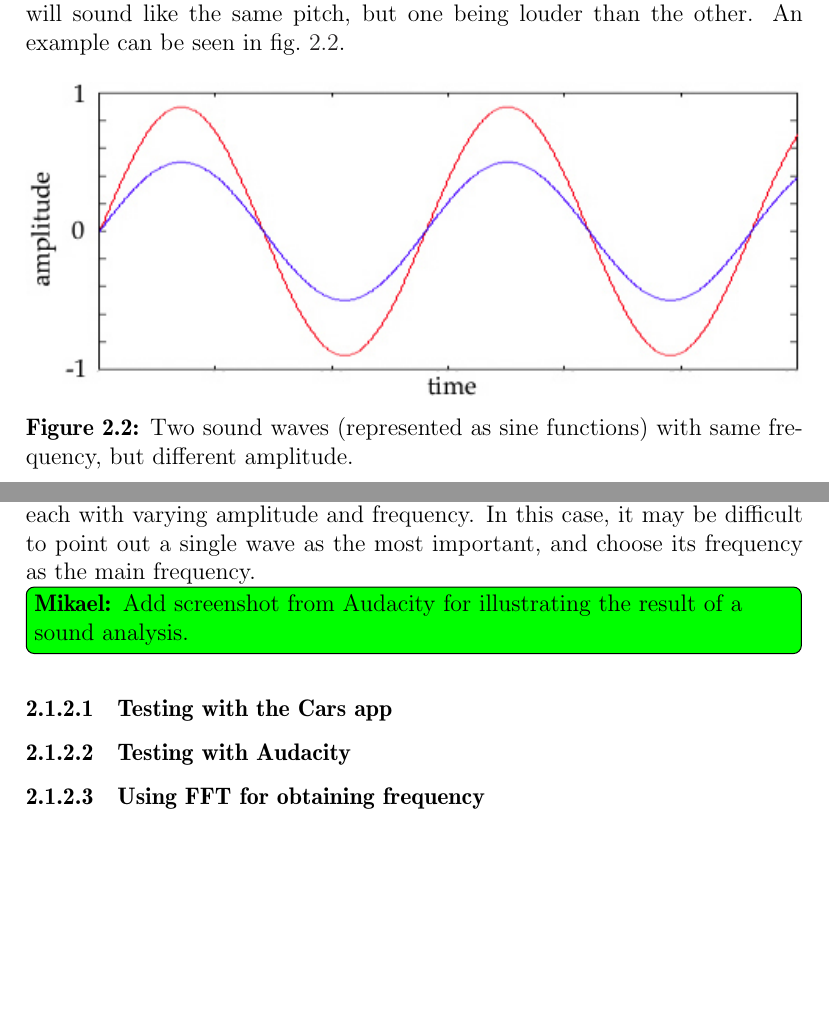
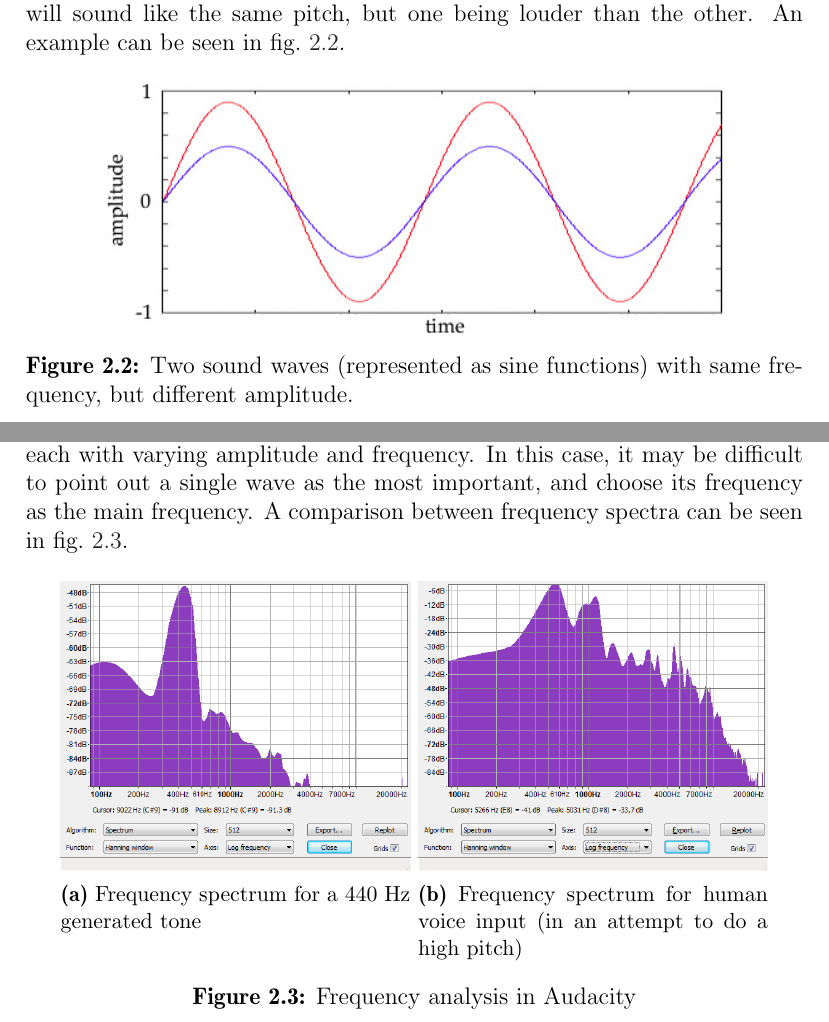
Before and after one commit to Thalmann/swf613-rapport, a LaTeX thesis (main.tex, which reads content/sprint1/frequency.tex): two parts of pages 10 and 11 of 20, joined at a grey line, cut so that both start at the same text, the shorter picture padded with empty space. Compiled offline with pdfLaTeX.

Commit message:
Added audacity screenshots to show difference between generated input and voice input

```diff
--- a/content/sprint1/frequency.tex
+++ b/content/sprint1/frequency.tex
@@ -12,7 +12,8 @@ These two characteristics are independent, meaning that two sound waves with sam
 An example can be seen in \cref{fig:samepitchdiffamp}.
 
 \begin{figure}[h]
-\includegraphics[width=\textwidth]{sprint1/samepitchdiffamp}
+\centering
+\includegraphics[width=.80\textwidth]{sprint1/samepitchdiffamp}
 \caption{Two sound waves (represented as sine functions) with same frequency, but different amplitude.}
 \label{fig:samepitchdiffamp}
 \end{figure}
@@ -27,10 +28,18 @@ These simpler sounds could be considered ''cleaner'' than others, meaning they c
 
 Human speech, among other sounds, consists of multiple sound waves, each with varying amplitude and frequency.
 In this case, it may be difficult to point out a single wave as the most important, and choose its frequency as the main frequency.
-\mikael{Add screenshot from Audacity for illustrating the result of a sound analysis.}
+A comparison between frequency spectra can be seen in \cref{fig:frequency_spectra}.
 
-\subsubsection{Testing with the Cars app}
-
-\subsubsection{Testing with Audacity}
-
-\subsubsection{Using FFT for obtaining frequency}
+\begin{figure}[h]
+\centering
+\begin{subfigure}[t]{.45\textwidth}
+\includegraphics[width=\textwidth]{sprint1/spectrum_tonegenerator}
+\caption{Frequency spectrum for a 440 Hz generated tone}
+\end{subfigure}
+\begin{subfigure}[t]{.45\textwidth}
+\includegraphics[width=\textwidth]{sprint1/spectrum_highpitchvoice}
+\caption{Frequency spectrum for human voice input (in an attempt to do a high pitch)}
+\end{subfigure}
+\caption{Frequency analysis in Audacity}
+\label{fig:frequency_spectra}
+\end{figure}
```
Also changed, not shown: graphics/sprint1/spectrum_highpitchvoice.png (added), graphics/sprint1/spectrum_tonegenerator.png (added).
